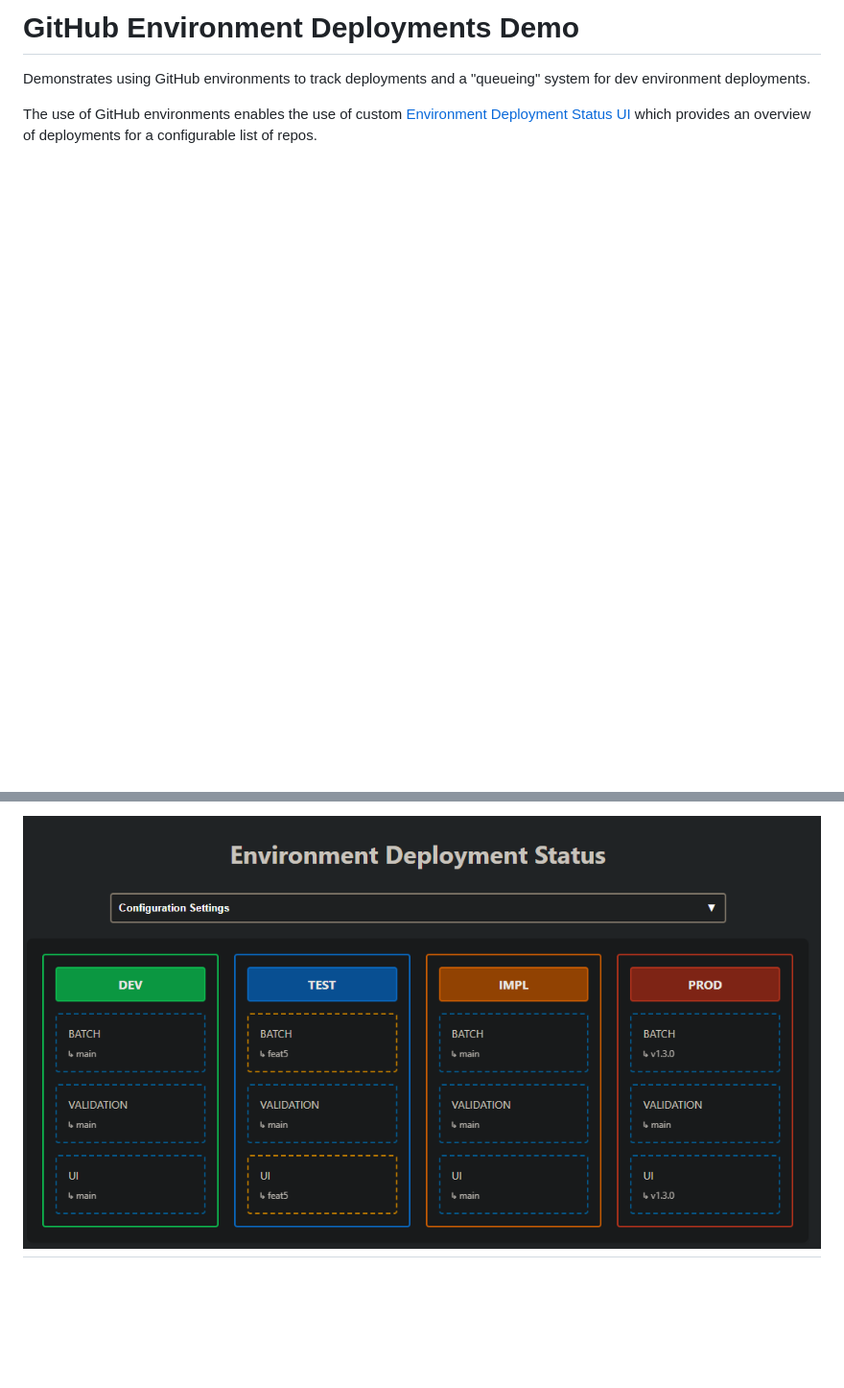
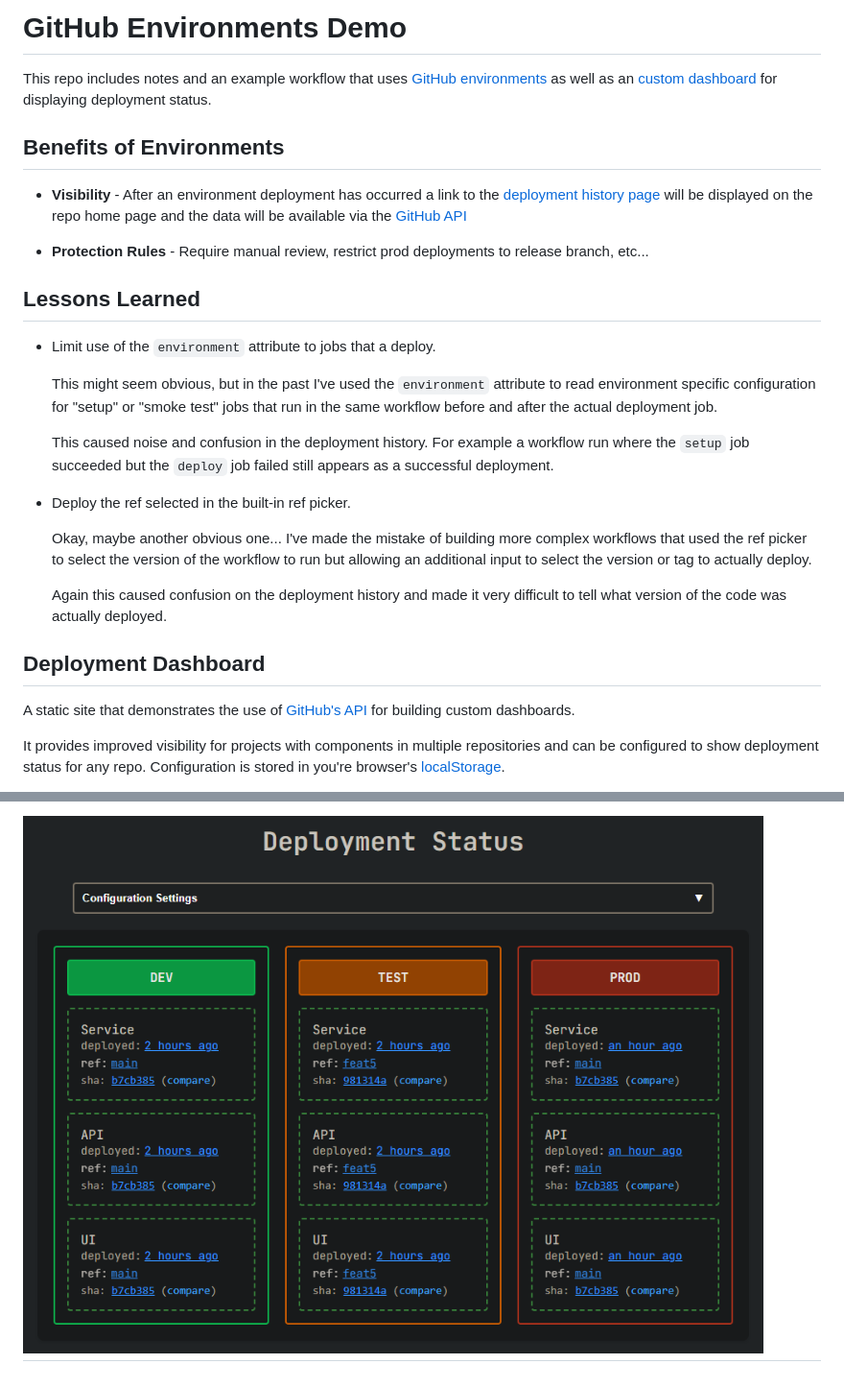
Before and after one commit to sethreno/env-deploy-example, a Markdown page: README.md, 2 parts joined by grey strips. Shown: that part at 96% size. GitHub-like rendering; pictures changed too: image.png; blank space fills up the shorter version.

Commit message:
Reorganize code and change default settings (#35)
* Update readme

* Reorg code and change defaults

---------

Co-authored-by: Seth Reno <sreno@index-analytics.com>

```diff
--- a/README.md
+++ b/README.md
@@ -1,8 +1,36 @@
-# GitHub Environment Deployments Demo
+# GitHub Environments Demo
 
-Demonstrates using GitHub environments to track deployments and a "queueing"
-system for dev environment deployments.
+This repo includes notes and an example workflow that uses [GitHub environments](https://docs.github.com/en/actions/managing-workflow-runs-and-deployments/managing-deployments/managing-environments-for-deployment) as well as an [custom dashboard](#deployment-dashboard) for displaying deployment status.
 
-The use of GitHub environments enables the use of custom [Environment
-Deployment Status UI](https://sethreno.github.io/env-deploy-example/) which
-provides an overview of deployments for a configurable list of repos.
+## Benefits of Environments
+
+- **Visibility** - After an environment deployment has occurred a link to the [deployment history page](https://github.com/sethreno/env-deploy-example/deployments) will be displayed on the repo home page and the data will be available via the [GitHub API](https://docs.github.com/en/rest/deployments/deployments?apiVersion=2022-11-28)
+
+- **Protection Rules** - Require manual review, restrict prod deployments to release branch, etc...
+
+## Lessons Learned
+
+- Limit use of the `environment` attribute to jobs that a deploy.
+
+  This might seem obvious, but in the past I've used the `environment`
+  attribute to read environment specific configuration for "setup" or "smoke
+  test" jobs that run in the same workflow before and after the actual
+  deployment job.
+
+  This caused noise and confusion in the deployment history. For example a workflow run where the `setup` job succeeded but the `deploy` job failed still appears as a successful deployment.
+
+- Deploy the ref selected in the built-in ref picker.
+
+  Okay, maybe another obvious one... I've made the mistake of building more complex workflows that used the ref picker to select the version of the workflow to run but allowing an additional input to select the version or tag to actually deploy.
+
+  Again this caused confusion on the deployment history and made it very
+  difficult to tell what version of the code was actually deployed.
+
+## Deployment Dashboard
+
+A static site that demonstrates the use of [GitHub's
+API](https://docs.github.com/en/rest/deployments/deployments?apiVersion=2022-11-28)
+for building custom dashboards.
+
+It provides improved visibility for projects with components in multiple repositories and can be configured to show deployment status for any repo. Configuration is stored in you're browser's [localStorage](https://developer.mozilla.org/en-US/docs/Web/API/Window/localStorage).
+
```
Also changed, not shown: other parts of README.md (+1 -0 lines), 7 other files.
